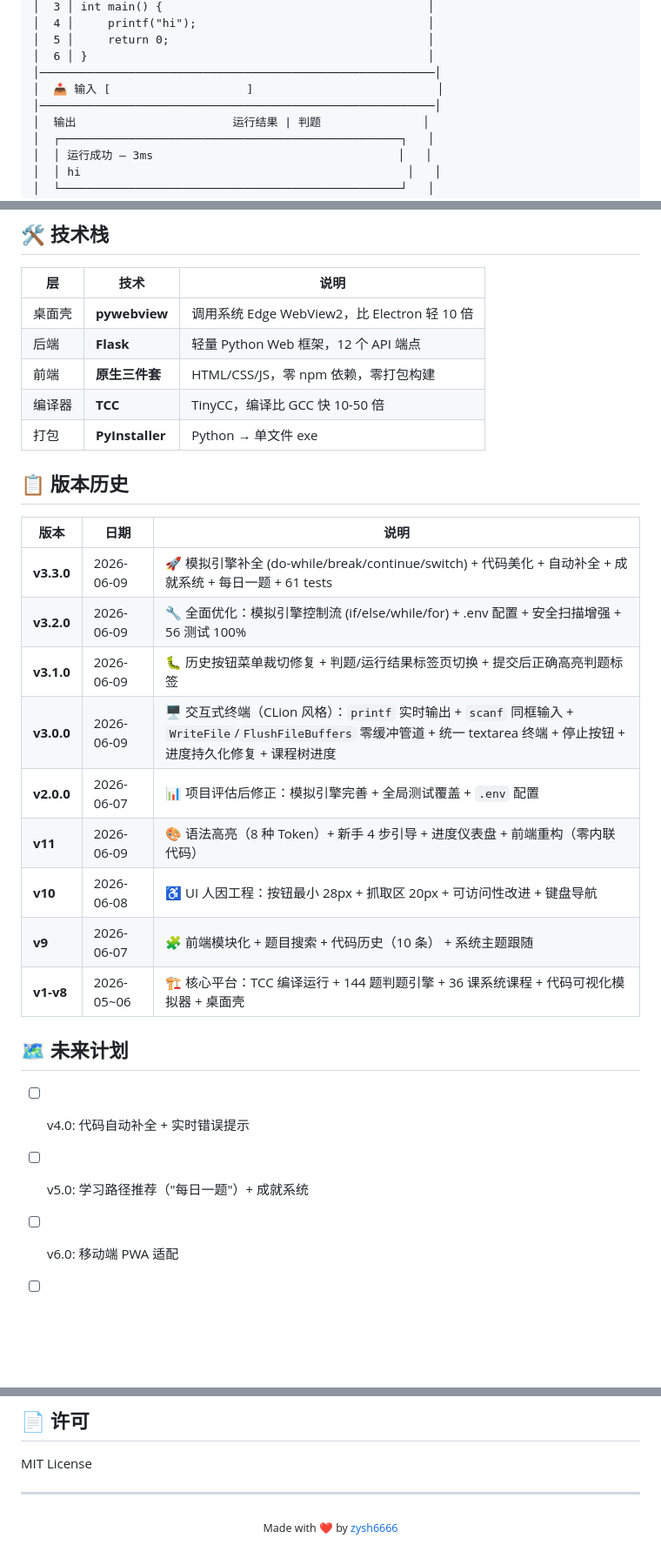
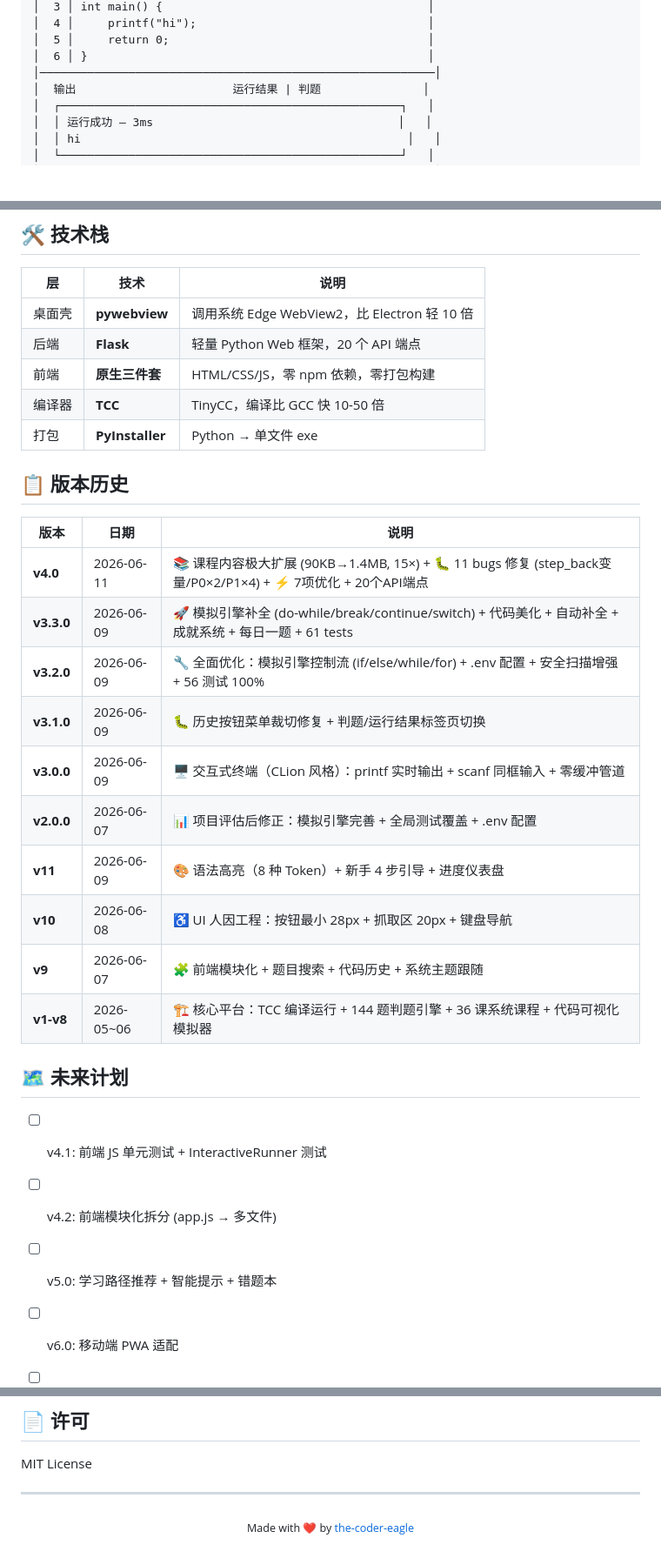
Before and after one commit to the-coder-eagle/c-learn, a Markdown page: README.md, 3 parts joined by grey strips. Shown at 87% size. Rendered like a GitHub page; blank space fills up the shorter version.

```diff
--- a/README.md
+++ b/README.md
@@ -98,8 +115,6 @@ C Learn 把这一切简化为一个 **22MB 的单文件**。下载 → 双击
 │  5 │     return 0;                                      │
 │  6 │ }                                                  │
 │──────────────────────────────────────────────────────────│
-│  📥 输入 [                    ]                           │
-│──────────────────────────────────────────────────────────│
 │  输出                       运行结果 | 判题               │
 │  ┌──────────────────────────────────────────────────┐   │
 │  │ 运行成功 — 3ms                                    │   │
@@ -325,7 +360,7 @@ preprocessor · expert · data-structures
 | 层 | 技术 | 说明 |
 |----|------|------|
 | 桌面壳 | **pywebview** | 调用系统 Edge WebView2，比 Electron 轻 10 倍 |
-| 后端 | **Flask** | 轻量 Python Web 框架，12 个 API 端点 |
+| 后端 | **Flask** | 轻量 Python Web 框架，20 个 API 端点 |
 | 前端 | **原生三件套** | HTML/CSS/JS，零 npm 依赖，零打包构建 |
 | 编译器 | **TCC** | TinyCC，编译比 GCC 快 10-50 倍 |
 | 打包 | **PyInstaller** | Python → 单文件 exe |
@@ -335,20 +370,22 @@ preprocessor · expert · data-structures
 
 | 版本 | 日期 | 说明 |
 |------|------|------|
+| **v4.0** | 2026-06-11 | 📚 课程内容极大扩展 (90KB→1.4MB, 15×) + 🐛 11 bugs 修复 (step_back变量/P0×2/P1×4) + ⚡ 7项优化 + 20个API端点 |
 | **v3.3.0** | 2026-06-09 | 🚀 模拟引擎补全 (do-while/break/continue/switch) + 代码美化 + 自动补全 + 成就系统 + 每日一题 + 61 tests |
 | **v3.2.0** | 2026-06-09 | 🔧 全面优化：模拟引擎控制流 (if/else/while/for) + .env 配置 + 安全扫描增强 + 56 测试 100% |
-| **v3.1.0** | 2026-06-09 | 🐛 历史按钮菜单裁切修复 + 判题/运行结果标签页切换 + 提交后正确高亮判题标签 |
-| **v3.0.0** | 2026-06-09 | 🖥️ 交互式终端（CLion 风格）：`printf` 实时输出 + `scanf` 同框输入 + `WriteFile`/`FlushFileBuffers` 零缓冲管道 + 统一 textarea 终端 + 停止按钮 + 进度持久化修复 + 课程树进度 |
-| **v2.0.0** | 2026-06-07 | 📊 项目评估后修正：模拟引擎完善 + 全局测试覆盖 + `.env` 配置 |
-| **v11** | 2026-06-09 | 🎨 语法高亮（8 种 Token）+ 新手 4 步引导 + 进度仪表盘 + 前端重构（零内联代码） |
-| **v10** | 2026-06-08 | ♿ UI 人因工程：按钮最小 28px + 抓取区 20px + 可访问性改进 + 键盘导航 |
-| **v9** | 2026-06-07 | 🧩 前端模块化 + 题目搜索 + 代码历史（10 条） + 系统主题跟随 |
-| **v1-v8** | 2026-05~06 | 🏗️ 核心平台：TCC 编译运行 + 144 题判题引擎 + 36 课系统课程 + 代码可视化模拟器 + 桌面壳 |
+| **v3.1.0** | 2026-06-09 | 🐛 历史按钮菜单裁切修复 + 判题/运行结果标签页切换 |
+| **v3.0.0** | 2026-06-09 | 🖥️ 交互式终端（CLion 风格）：printf 实时输出 + scanf 同框输入 + 零缓冲管道 |
+| **v2.0.0** | 2026-06-07 | 📊 项目评估后修正：模拟引擎完善 + 全局测试覆盖 + .env 配置 |
+| **v11** | 2026-06-09 | 🎨 语法高亮（8 种 Token）+ 新手 4 步引导 + 进度仪表盘 |
+| **v10** | 2026-06-08 | ♿ UI 人因工程：按钮最小 28px + 抓取区 20px + 键盘导航 |
+| **v9** | 2026-06-07 | 🧩 前端模块化 + 题目搜索 + 代码历史 + 系统主题跟随 |
+| **v1-v8** | 2026-05~06 | 🏗️ 核心平台：TCC 编译运行 + 144 题判题引擎 + 36 课系统课程 + 代码可视化模拟器 |
 
 ## 🗺️ 未来计划
 
-- [ ] v4.0: 代码自动补全 + 实时错误提示
-- [ ] v5.0: 学习路径推荐（"每日一题"）+ 成就系统
+- [ ] v4.1: 前端 JS 单元测试 + InteractiveRunner 测试
+- [ ] v4.2: 前端模块化拆分 (app.js → 多文件)
+- [ ] v5.0: 学习路径推荐 + 智能提示 + 错题本
 - [ ] v6.0: 移动端 PWA 适配
 - [ ] v7.0: Docker 沙箱 + SaaS 云端部署
 
@@ -364,5 +401,5 @@ MIT License
 ---
 
 <p align="center">
-  <sub>Made with ❤️ by <a href="https://github.com/zysh6666">zysh6666</a></sub>
+  <sub>Made with ❤️ by <a href="https://github.com/the-coder-eagle">the-coder-eagle</a></sub>
 </p>
```
Also changed, not shown: other parts of README.md (+88 -51 lines).
